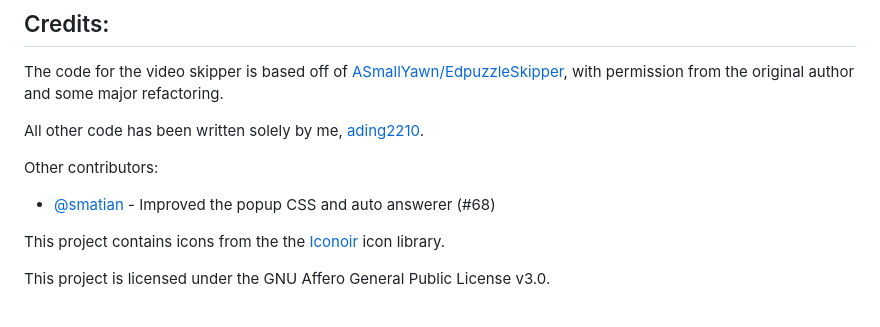
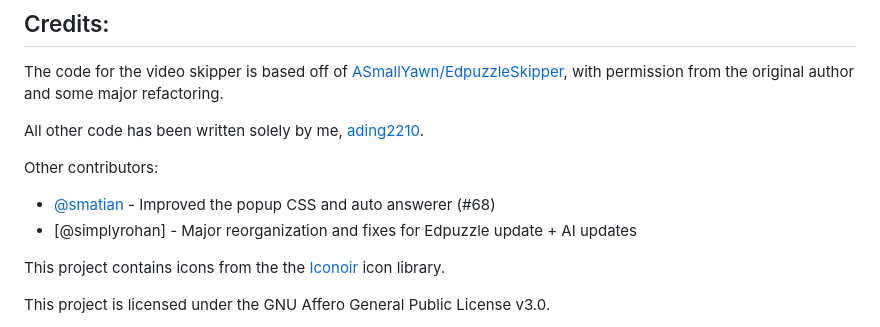
Before and after one commit to ading2210/edpuzzle-answers, a Markdown page: README.md, the part around the change. Rendered like a GitHub page.

Commit message:
Update contributors list in README
Added contributor simplyrohan for Edpuzzle and AI updates.

```diff
--- a/README.md
+++ b/README.md
@@ -139,6 +139,7 @@ All other code has been written solely by me, [ading2210](https://github.com/adi
 
 Other contributors:
 - [@smatian](https://github.com/smatian) - Improved the popup CSS and auto answerer (#68)
+- [@simplyrohan] - Major reorganization and fixes for Edpuzzle update + AI updates
 
 This project contains icons from the the [Iconoir](https://iconoir.com/) icon library.
 
```
